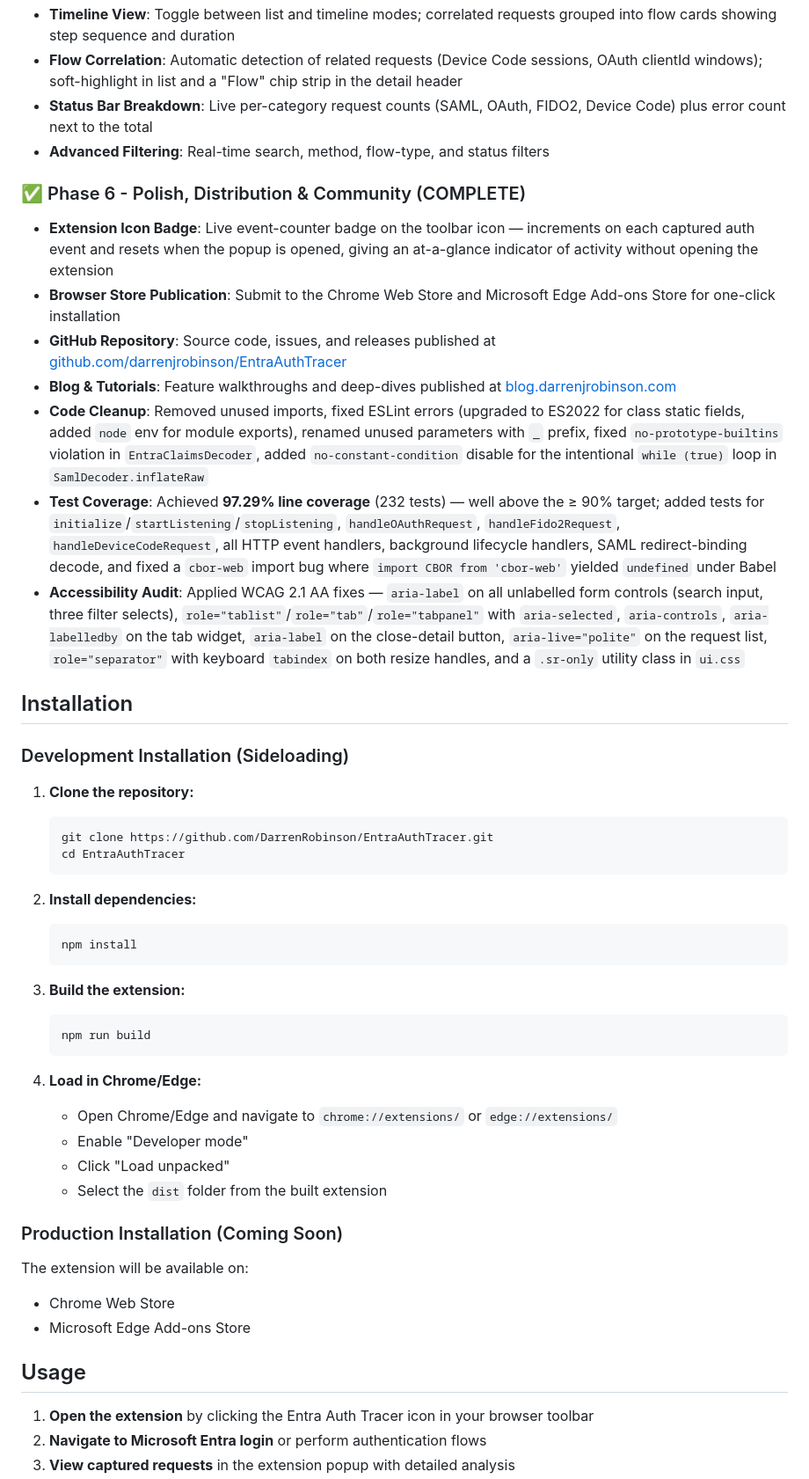
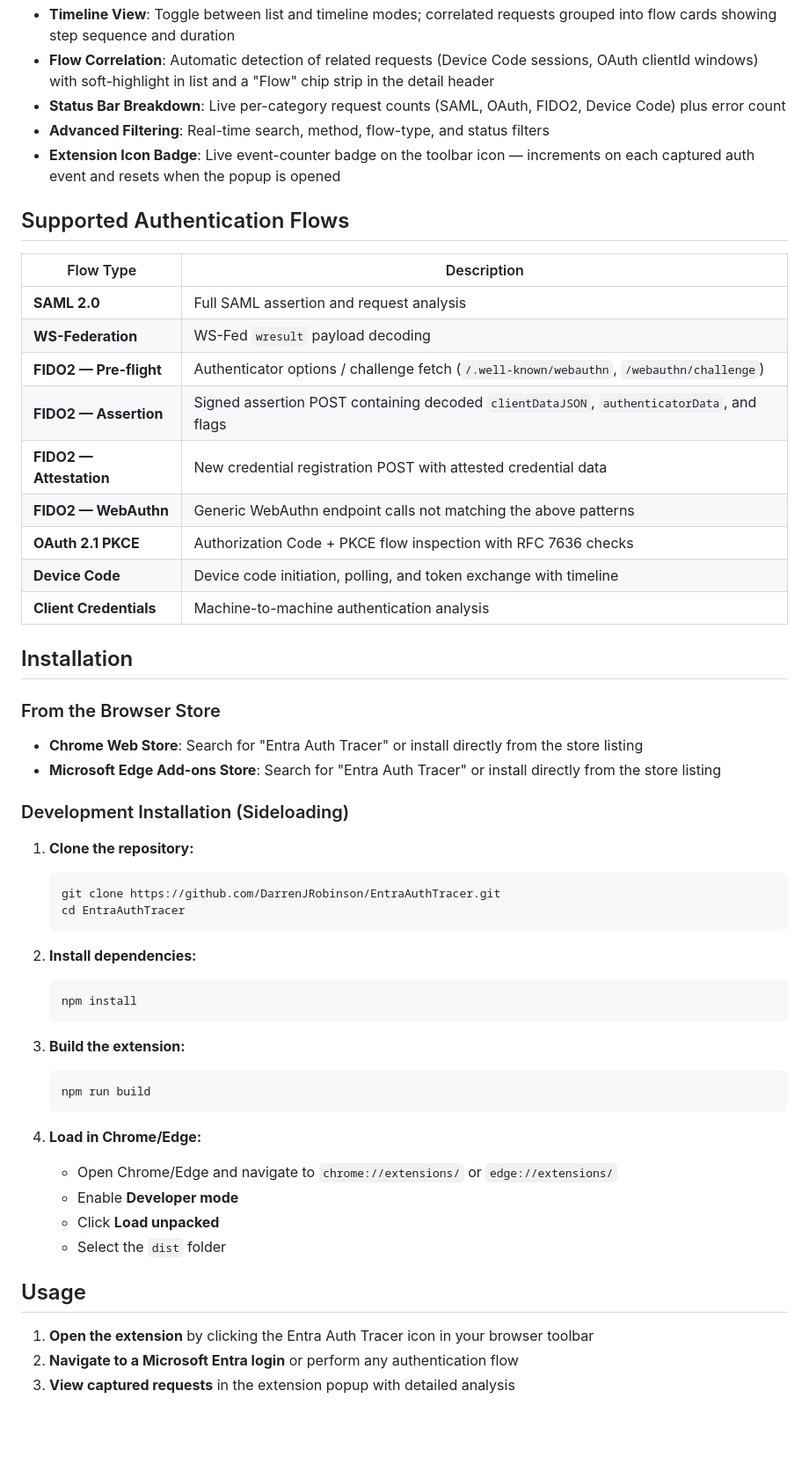
Before and after one commit to darrenjrobinson/EntraAuthTracer, a Markdown page: README.md, the part around one of its changes. Shown at 88% size. Drawn GitHub-style; blank space fills up the shorter version.

````diff
--- a/README.md
+++ b/README.md
@@ -43,24 +46,35 @@ A Chromium-based browser extension for deep inspection of Microsoft Entra (Azure
 - **Timeline View**: Toggle between list and timeline modes; correlated requests grouped into flow cards showing step sequence and duration
-- **Flow Correlation**: Automatic detection of related requests (Device Code sessions, OAuth clientId windows); soft-highlight in list and a "Flow" chip strip in the detail header
-- **Status Bar Breakdown**: Live per-category request counts (SAML, OAuth, FIDO2, Device Code) plus error count next to the total
+- **Flow Correlation**: Automatic detection of related requests (Device Code sessions, OAuth clientId windows) with soft-highlight in list and a "Flow" chip strip in the detail header
+- **Status Bar Breakdown**: Live per-category request counts (SAML, OAuth, FIDO2, Device Code) plus error count
 - **Advanced Filtering**: Real-time search, method, flow-type, and status filters
+- **Extension Icon Badge**: Live event-counter badge on the toolbar icon — increments on each captured auth event and resets when the popup is opened
 
-### ✅ Phase 6 - Polish, Distribution & Community (COMPLETE)
-- **Extension Icon Badge**: Live event-counter badge on the toolbar icon — increments on each captured auth event and resets when the popup is opened, giving an at-a-glance indicator of activity without opening the extension
-- **Browser Store Publication**: Submit to the Chrome Web Store and Microsoft Edge Add-ons Store for one-click installation
-- **GitHub Repository**: Source code, issues, and releases published at [github.com/darrenjrobinson/EntraAuthTracer](https://github.com/darrenjrobinson/EntraAuthTracer)
-- **Blog & Tutorials**: Feature walkthroughs and deep-dives published at [blog.darrenjrobinson.com](https://blog.darrenjrobinson.com)
-- **Code Cleanup**: Removed unused imports, fixed ESLint errors (upgraded to ES2022 for class static fields, added `node` env for module exports), renamed unused parameters with `_` prefix, fixed `no-prototype-builtins` violation in `EntraClaimsDecoder`, added `no-constant-condition` disable for the intentional `while (true)` loop in `SamlDecoder.inflateRaw`
-- **Test Coverage**: Achieved **97.29% line coverage** (232 tests) — well above the ≥ 90% target; added tests for `initialize`/`startListening`/`stopListening`, `handleOAuthRequest`, `handleFido2Request`, `handleDeviceCodeRequest`, all HTTP event handlers, background lifecycle handlers, SAML redirect-binding decode, and fixed a `cbor-web` import bug where `import CBOR from 'cbor-web'` yielded `undefined` under Babel
-- **Accessibility Audit**: Applied WCAG 2.1 AA fixes — `aria-label` on all unlabelled form controls (search input, three filter selects), `role="tablist"`/`role="tab"`/`role="tabpanel"` with `aria-selected`, `aria-controls`, `aria-labelledby` on the tab widget, `aria-label` on the close-detail button, `aria-live="polite"` on the request list, `role="separator"` with keyboard `tabindex` on both resize handles, and a `.sr-only` utility class in `ui.css`
+## Supported Authentication Flows
+
+| Flow Type | Description |
+|-----------|-------------|
+| **SAML 2.0** | Full SAML assertion and request analysis |
+| **WS-Federation** | WS-Fed `wresult` payload decoding |
+| **FIDO2 — Pre-flight** | Authenticator options / challenge fetch (`/.well-known/webauthn`, `/webauthn/challenge`) |
+| **FIDO2 — Assertion** | Signed assertion POST containing decoded `clientDataJSON`, `authenticatorData`, and flags |
+| **FIDO2 — Attestation** | New credential registration POST with attested credential data |
+| **FIDO2 — WebAuthn** | Generic WebAuthn endpoint calls not matching the above patterns |
+| **OAuth 2.1 PKCE** | Authorization Code + PKCE flow inspection with RFC 7636 checks |
+| **Device Code** | Device code initiation, polling, and token exchange with timeline |
+| **Client Credentials** | Machine-to-machine authentication analysis |
 
 ## Installation
+
+### From the Browser Store
+
+- **Chrome Web Store**: Search for "Entra Auth Tracer" or install directly from the store listing
+- **Microsoft Edge Add-ons Store**: Search for "Entra Auth Tracer" or install directly from the store listing
 
 ### Development Installation (Sideloading)
 
 1. **Clone the repository:**
    ```bash
-   git clone https://github.com/DarrenRobinson/EntraAuthTracer.git
+   git clone https://github.com/DarrenJRobinson/EntraAuthTracer.git
    cd EntraAuthTracer
    ```
 
@@ -76,18 +90,12 @@ A Chromium-based browser extension for deep inspection of Microsoft Entra (Azure
 
 4. **Load in Chrome/Edge:**
    - Open Chrome/Edge and navigate to `chrome://extensions/` or `edge://extensions/`
-   - Enable "Developer mode"
-   - Click "Load unpacked"
-   - Select the `dist` folder from the built extension
-
-### Production Installation (Coming Soon)
-
-The extension will be available on:
-- Chrome Web Store
-- Microsoft Edge Add-ons Store
+   - Enable **Developer mode**
+   - Click **Load unpacked**
+   - Select the `dist` folder
 
 ## Usage
 
 1. **Open the extension** by clicking the Entra Auth Tracer icon in your browser toolbar
-2. **Navigate to Microsoft Entra login** or perform authentication flows
+2. **Navigate to a Microsoft Entra login** or perform any authentication flow
 3. **View captured requests** in the extension popup with detailed analysis
````
Also changed, not shown: other parts of README.md (+47 -129 lines).
